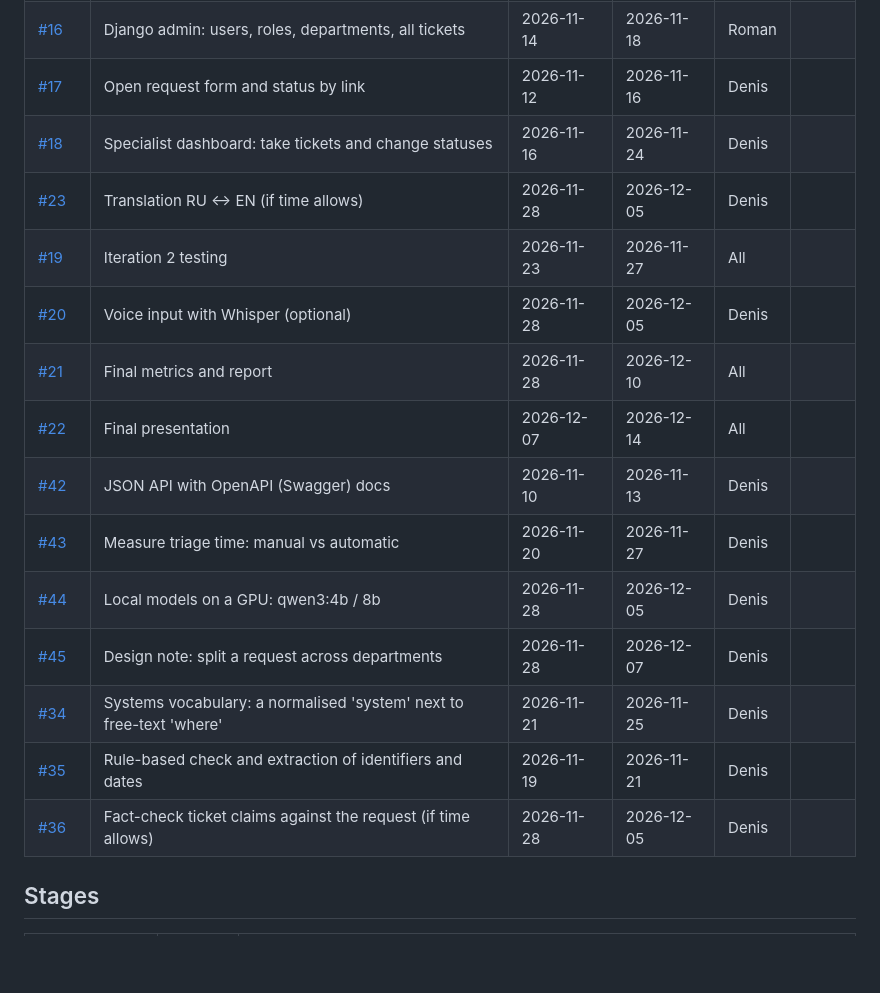
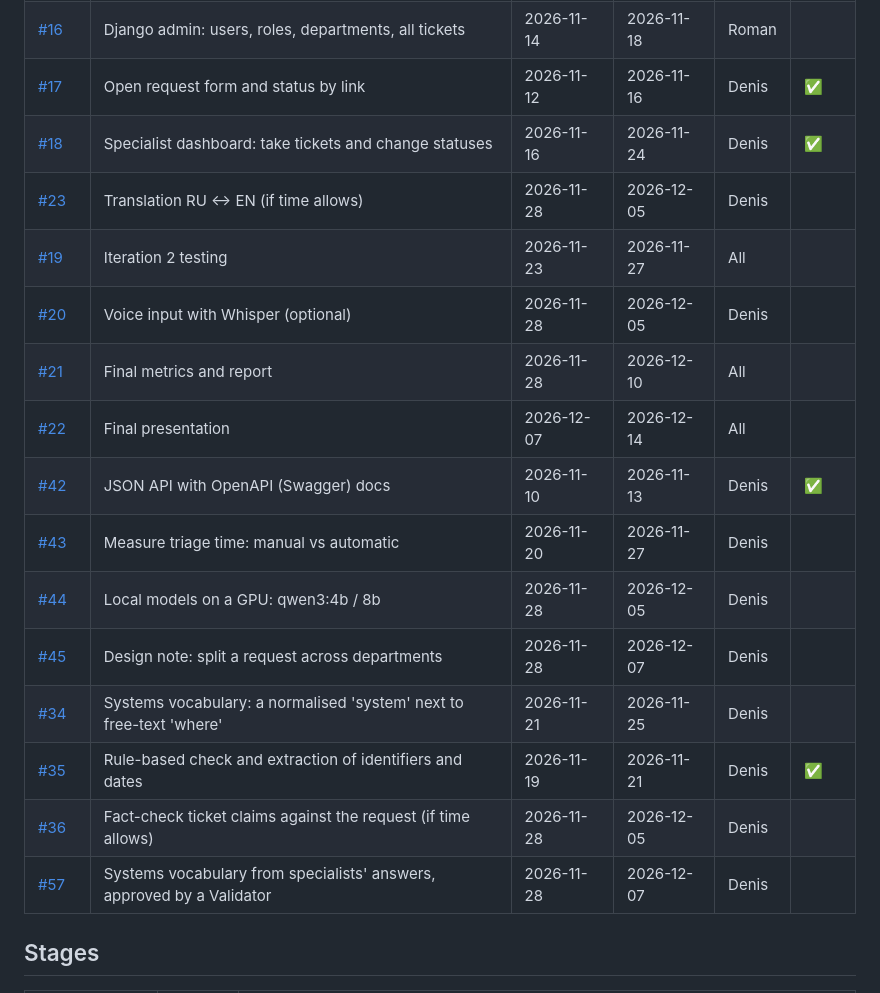
Before and after one commit to Leenday/support_megatron_mk1, a Markdown page: README.md, the part around one of its changes. Drawn GitHub-style; blank space fills up the shorter version.

```diff
--- a/README.md
+++ b/README.md
@@ -176,20 +177,21 @@ gantt
 | [#31](https://github.com/Leenday/support_megatron_mk1/issues/31) | Generalize for other domains and datasets | 2026-10-29 | 2026-11-01 | Denis | ✅ |
 | [#15](https://github.com/Leenday/support_megatron_mk1/issues/15) | Django project, data models, roles and load-aware routing | 2026-11-07 | 2026-11-11 | Denis | ✅ |
 | [#16](https://github.com/Leenday/support_megatron_mk1/issues/16) | Django admin: users, roles, departments, all tickets | 2026-11-14 | 2026-11-18 | Roman |  |
-| [#17](https://github.com/Leenday/support_megatron_mk1/issues/17) | Open request form and status by link | 2026-11-12 | 2026-11-16 | Denis |  |
-| [#18](https://github.com/Leenday/support_megatron_mk1/issues/18) | Specialist dashboard: take tickets and change statuses | 2026-11-16 | 2026-11-24 | Denis |  |
+| [#17](https://github.com/Leenday/support_megatron_mk1/issues/17) | Open request form and status by link | 2026-11-12 | 2026-11-16 | Denis | ✅ |
+| [#18](https://github.com/Leenday/support_megatron_mk1/issues/18) | Specialist dashboard: take tickets and change statuses | 2026-11-16 | 2026-11-24 | Denis | ✅ |
 | [#23](https://github.com/Leenday/support_megatron_mk1/issues/23) | Translation RU <-> EN (if time allows) | 2026-11-28 | 2026-12-05 | Denis |  |
 | [#19](https://github.com/Leenday/support_megatron_mk1/issues/19) | Iteration 2 testing | 2026-11-23 | 2026-11-27 | All |  |
 | [#20](https://github.com/Leenday/support_megatron_mk1/issues/20) | Voice input with Whisper (optional) | 2026-11-28 | 2026-12-05 | Denis |  |
 | [#21](https://github.com/Leenday/support_megatron_mk1/issues/21) | Final metrics and report | 2026-11-28 | 2026-12-10 | All |  |
 | [#22](https://github.com/Leenday/support_megatron_mk1/issues/22) | Final presentation | 2026-12-07 | 2026-12-14 | All |  |
-| [#42](https://github.com/Leenday/support_megatron_mk1/issues/42) | JSON API with OpenAPI (Swagger) docs | 2026-11-10 | 2026-11-13 | Denis |  |
+| [#42](https://github.com/Leenday/support_megatron_mk1/issues/42) | JSON API with OpenAPI (Swagger) docs | 2026-11-10 | 2026-11-13 | Denis | ✅ |
 | [#43](https://github.com/Leenday/support_megatron_mk1/issues/43) | Measure triage time: manual vs automatic | 2026-11-20 | 2026-11-27 | Denis |  |
 | [#44](https://github.com/Leenday/support_megatron_mk1/issues/44) | Local models on a GPU: qwen3:4b / 8b | 2026-11-28 | 2026-12-05 | Denis |  |
 | [#45](https://github.com/Leenday/support_megatron_mk1/issues/45) | Design note: split a request across departments | 2026-11-28 | 2026-12-07 | Denis |  |
 | [#34](https://github.com/Leenday/support_megatron_mk1/issues/34) | Systems vocabulary: a normalised 'system' next to free-text 'where' | 2026-11-21 | 2026-11-25 | Denis |  |
-| [#35](https://github.com/Leenday/support_megatron_mk1/issues/35) | Rule-based check and extraction of identifiers and dates | 2026-11-19 | 2026-11-21 | Denis |  |
+| [#35](https://github.com/Leenday/support_megatron_mk1/issues/35) | Rule-based check and extraction of identifiers and dates | 2026-11-19 | 2026-11-21 | Denis | ✅ |
 | [#36](https://github.com/Leenday/support_megatron_mk1/issues/36) | Fact-check ticket claims against the request (if time allows) | 2026-11-28 | 2026-12-05 | Denis |  |
+| [#57](https://github.com/Leenday/support_megatron_mk1/issues/57) | Systems vocabulary from specialists' answers, approved by a Validator | 2026-11-28 | 2026-12-07 | Denis |  |
 
 ## Stages
 
```
Also changed, not shown: other parts of README.md (+5 -4 lines).
